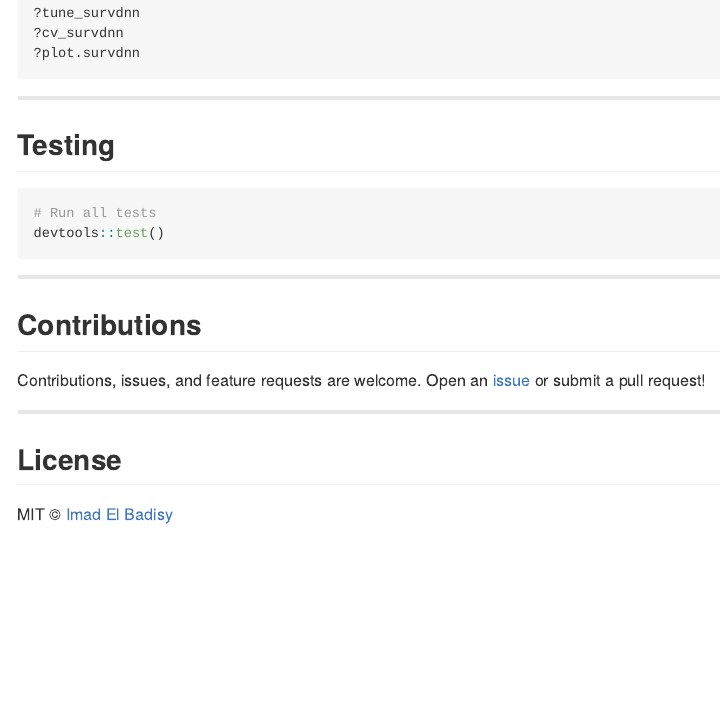
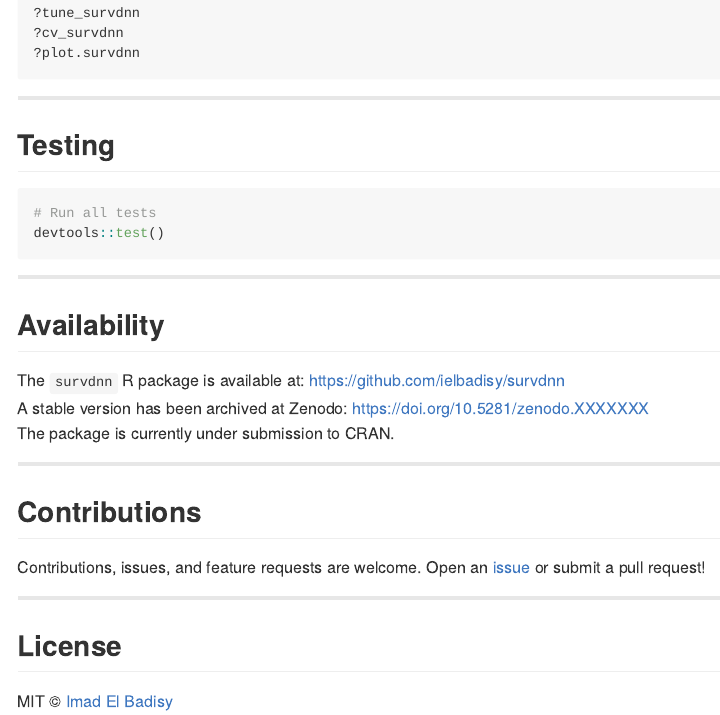
Before and after one commit to ielbadisy/survdnn, an R Markdown document (README.Rmd): the page in a window 1100 px wide, from 10010 px down. The pictures show the output file README.html that the author committed with the source, opened offline.

Commit message:
add Availability section in the README

```diff
--- a/README.Rmd
+++ b/README.Rmd
@@ -187,6 +187,15 @@ devtools::test()
 
 ---
 
+
+## Availability
+
+The `survdnn` R package is available at: https://github.com/ielbadisy/survdnn
+A stable version has been archived at Zenodo: https://doi.org/10.5281/zenodo.XXXXXXX
+The package is currently under submission to CRAN.
+
+---
+
 ## Contributions
 
 Contributions, issues, and feature requests are welcome.
```
Also changed, not shown: README.html, README.md, README_files/figure-gfm/unnamed-chunk-10-1.png, README_files/figure-gfm/unnamed-chunk-11-1.png, README_files/figure-gfm/unnamed-chunk-4-1.png.
